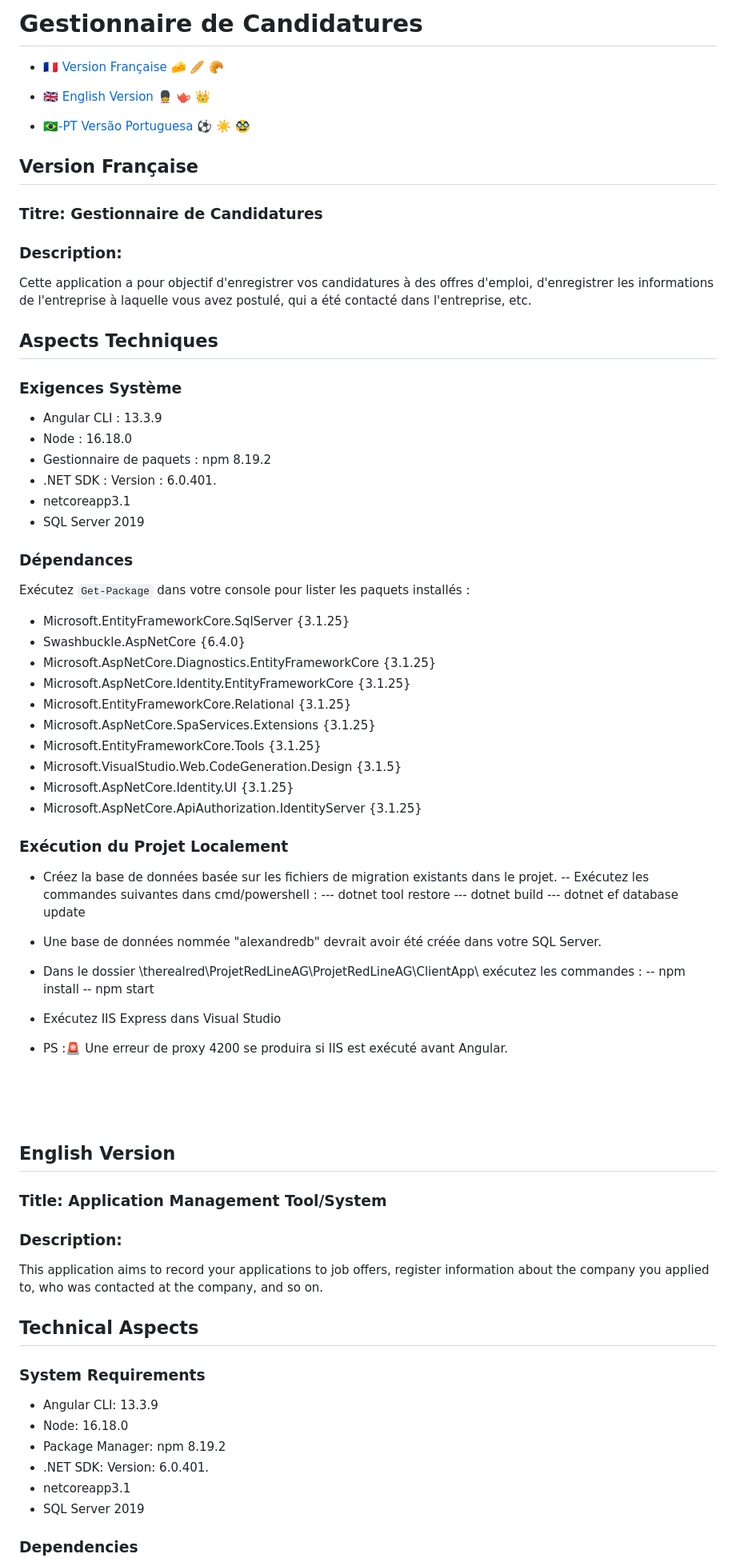
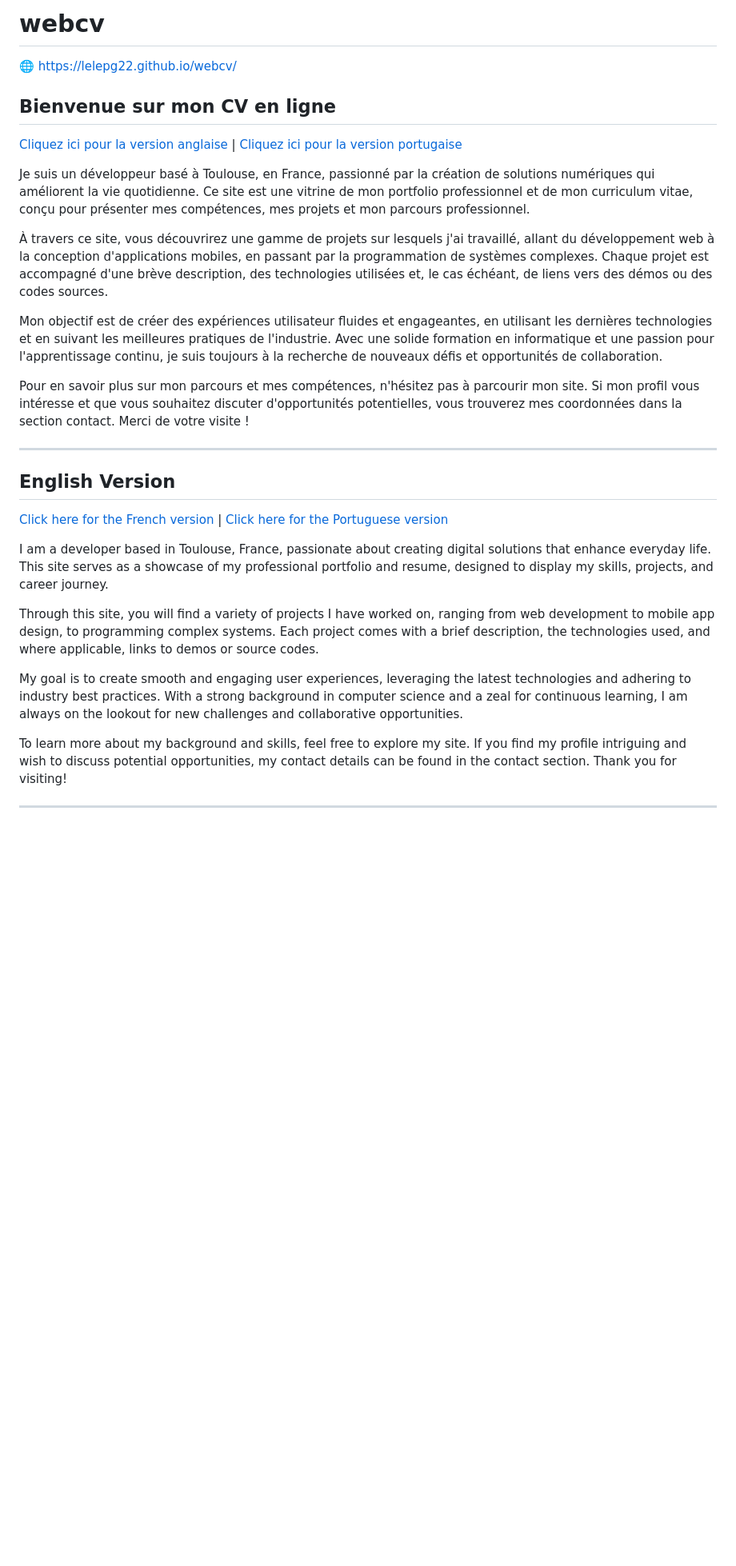
Before and after one commit to lelepg22/webcv, a Markdown page: README.md, the part around one of its changes. Shown at 80% size. GitHub-like rendering; blank space fills up the shorter version.

```diff
--- a/README.md
+++ b/README.md
@@ -1,85 +1,31 @@
-# Gestionnaire de Candidatures
+# webcv
+🌐 https://lelepg22.github.io/webcv/
 
-- [🇫🇷 Version Française 🧀 🥖 🥐](#version-française)
+## Bienvenue sur mon CV en ligne
 
-- [🇬🇧 English Version 💂 🫖 👑](#english-version)
+[Cliquez ici pour la version anglaise](#english-version) | [Cliquez ici pour la version portugaise](#versão-em-português)
 
-- [🇧🇷-PT Versão Portuguesa ⚽ ☀️ 🥸](#versão-portuguesa)
+Je suis un développeur basé à Toulouse, en France, passionné par la création de solutions numériques qui améliorent la vie quotidienne. Ce site est une vitrine de mon portfolio professionnel et de mon curriculum vitae, conçu pour présenter mes compétences, mes projets et mon parcours professionnel.
 
+À travers ce site, vous découvrirez une gamme de projets sur lesquels j'ai travaillé, allant du développement web à la conception d'applications mobiles, en passant par la programmation de systèmes complexes. Chaque projet est accompagné d'une brève description, des technologies utilisées et, le cas échéant, de liens vers des démos ou des codes sources.
 
-## Version Française
+Mon objectif est de créer des expériences utilisateur fluides et engageantes, en utilisant les dernières technologies et en suivant les meilleures pratiques de l'industrie. Avec une solide formation en informatique et une passion pour l'apprentissage continu, je suis toujours à la recherche de nouveaux défis et opportunités de collaboration.
 
-### Titre: Gestionnaire de Candidatures
+Pour en savoir plus sur mon parcours et mes compétences, n'hésitez pas à parcourir mon site. Si mon profil vous intéresse et que vous souhaitez discuter d'opportunités potentielles, vous trouverez mes coordonnées dans la section contact. Merci de votre visite !
 
-### Description:
-Cette application a pour objectif d'enregistrer vos candidatures à des offres d'emploi, d'enregistrer les informations de l'entreprise à laquelle vous avez postulé, qui a été contacté dans l'entreprise, etc.
-
-
-## Aspects Techniques
-
-### Exigences Système
-
-- Angular CLI : 13.3.9
-- Node : 16.18.0
-- Gestionnaire de paquets : npm 8.19.2
-- .NET SDK : Version : 6.0.401.
-- netcoreapp3.1
-- SQL Server 2019
-
-### Dépendances
-
-Exécutez `Get-Package` dans votre console pour lister les paquets installés :
-
-- Microsoft.EntityFrameworkCore.SqlServer {3.1.25}
-- Swashbuckle.AspNetCore {6.4.0}
-- Microsoft.AspNetCore.Diagnostics.EntityFrameworkCore {3.1.25}
-- Microsoft.AspNetCore.Identity.EntityFrameworkCore {3.1.25}
-- Microsoft.EntityFrameworkCore.Relational {3.1.25}
-- Microsoft.AspNetCore.SpaServices.Extensions {3.1.25}
-- Microsoft.EntityFrameworkCore.Tools {3.1.25}
-- Microsoft.VisualStudio.Web.CodeGeneration.Design {3.1.5}
-- Microsoft.AspNetCore.Identity.UI {3.1.25}
-- Microsoft.AspNetCore.ApiAuthorization.IdentityServer {3.1.25}
-
-### Exécution du Projet Localement
-
-- Créez la base de données basée sur les fichiers de migration existants dans le projet.
--- Exécutez les commandes suivantes dans cmd/powershell :
---- dotnet tool restore
---- dotnet build
---- dotnet ef database update
-
-- Une base de données nommée "alexandredb" devrait avoir été créée dans votre SQL Server.
-
-- Dans le dossier \therealred\ProjetRedLineAG\ProjetRedLineAG\ClientApp\ exécutez les commandes :
--- npm install
--- npm start
-
-- Exécutez IIS Express dans Visual Studio
-
-- PS :🚨 Une erreur de proxy 4200 se produira si IIS est exécuté avant Angular.
-<br>
-<br>
-<br>
-
+---
 
 ## English Version
 
-### Title: Application Management Tool/System
+[Click here for the French version](#bienvenue-sur-mon-cv-en-ligne) | [Click here for the Portuguese version](#versão-em-português)
 
-### Description:
-This application aims to record your applications to job offers, register information about the company you applied to, who was contacted at the company, and so on.
+I am a developer based in Toulouse, France, passionate about creating digital solutions that enhance everyday life. This site serves as a showcase of my professional portfolio and resume, designed to display my skills, projects, and career journey.
 
-## Technical Aspects
+Through this site, you will find a variety of projects I have worked on, ranging from web development to mobile app design, to programming complex systems. Each project comes with a brief description, the technologies used, and where applicable, links to demos or source codes.
 
-### System Requirements
+My goal is to create smooth and engaging user experiences, leveraging the latest technologies and adhering to industry best practices. With a strong background in computer science and a zeal for continuous learning, I am always on the lookout for new challenges and collaborative opportunities.
 
-- Angular CLI: 13.3.9
-- Node: 16.18.0
-- Package Manager: npm 8.19.2
-- .NET SDK: Version: 6.0.401.
-- netcoreapp3.1
-- SQL Server 2019
+To learn more about my background and skills, feel free to explore my site. If you find my profile intriguing and wish to discuss potential opportunities, my contact details can be found in the contact section. Thank you for visiting!
 
-### Dependencies
+---
 
```
Also changed, not shown: other parts of README.md (+6 -84 lines).
